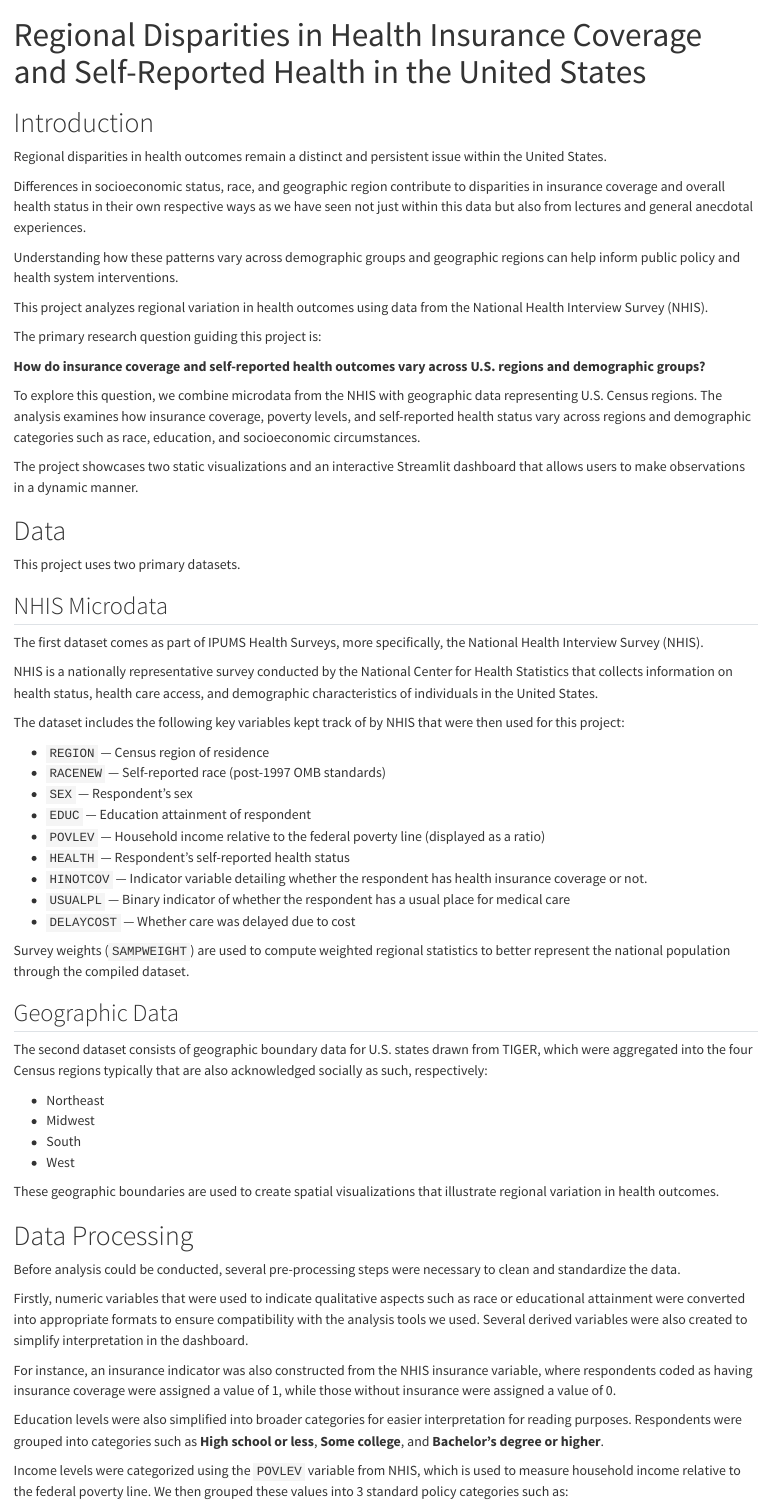
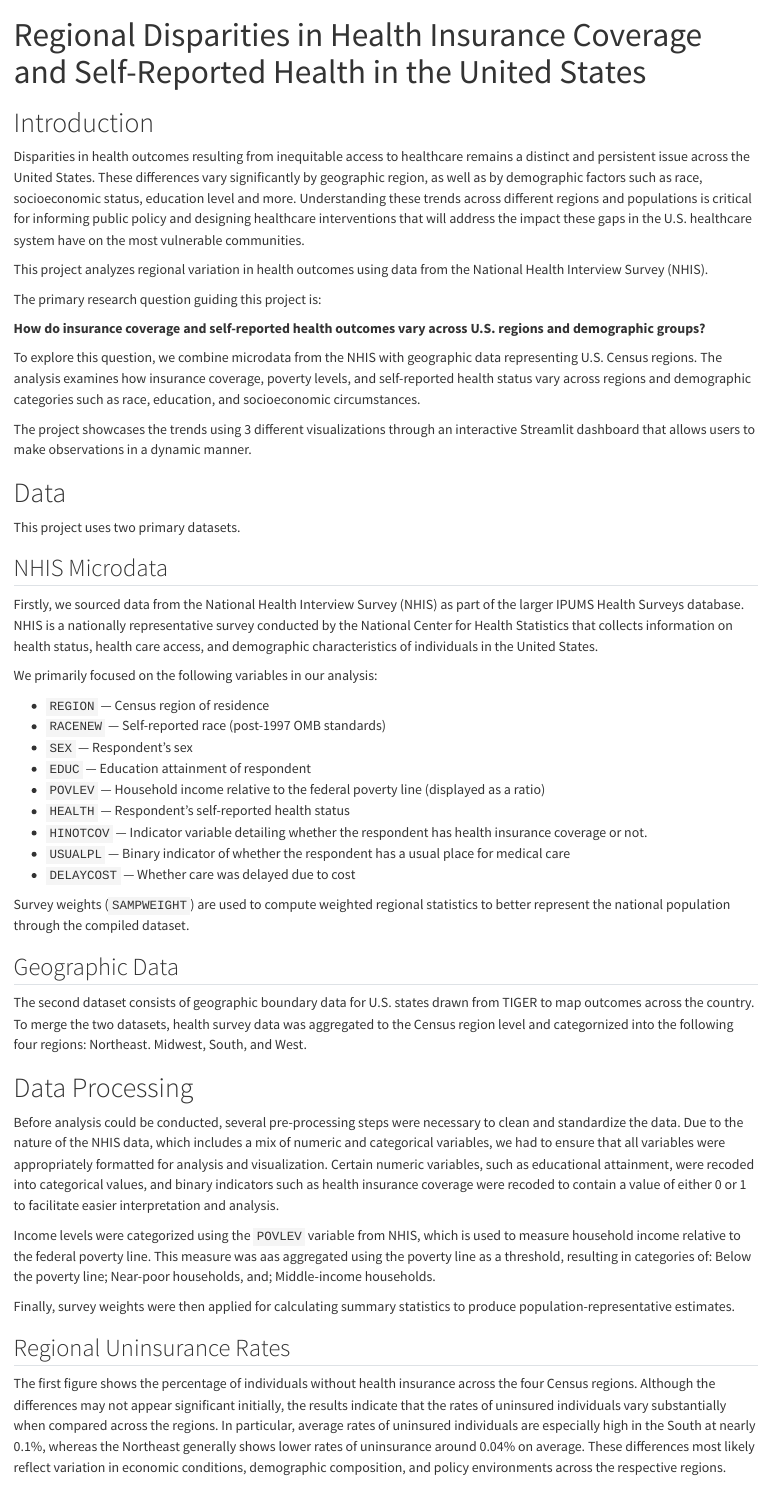
Before and after one commit to yaboifromhanoi/viz_project, a Quarto document (writeup/writeup.qmd): the page in a window 1100 px wide, from its top. Rendered offline with R 4.5, knitr and Pandoc in place of Quarto, with nearby package versions.

Commit message:
revised writeup

```diff
--- a/writeup/writeup.qmd
+++ b/writeup/writeup.qmd
@@ -1,8 +1,8 @@
 ---
 title: "Regional Disparities in Health Insurance Coverage and Self-Reported Health in the United States"
 authors:
-- "Benjamin Huynh (yaboifromhanoi)"
-- "Tiffany Tu (tiffany-tu807)"
+- "Benjamin Huynh (yaboifromhanoi) Section 2"
+- "Tiffany Tu (tiffany-tu807) Section 2"
 format:
   html:
     toc: false
@@ -20,11 +20,7 @@ geometry: margin=0.6in
 ---
 # Introduction
 
-Regional disparities in health outcomes remain a distinct and persistent issue within the United States.
-
-Differences in socioeconomic status, race, and geographic region contribute to disparities in insurance coverage and overall health status in their own respective ways as we have seen not just within this data but also from lectures and general anecdotal experiences.
-
-Understanding how these patterns vary across demographic groups and geographic regions can help inform public policy and health system interventions.
+Disparities in health outcomes resulting from inequitable access to healthcare remains a distinct and persistent issue across the United States. These differences vary significantly by geographic region, as well as by demographic factors such as race, socioeconomic status, education level and more. Understanding these trends across different regions and populations is critical for informing public policy and designing healthcare interventions that will address the impact these gaps in the U.S. healthcare system have on the most vulnerable communities.
 
 This project analyzes regional variation in health outcomes using data from the National Health Interview Survey (NHIS).
 
@@ -34,7 +30,7 @@ The primary research question guiding this project is:
 
 To explore this question, we combine microdata from the NHIS with geographic data representing U.S. Census regions. The analysis examines how insurance coverage, poverty levels, and self-reported health status vary across regions and demographic categories such as race, education, and socioeconomic circumstances.
 
-The project showcases two static visualizations and an interactive Streamlit dashboard that allows users to make observations in a dynamic manner.
+The project showcases the trends using 3 different visualizations through an interactive Streamlit dashboard that allows users to make observations in a dynamic manner.
 
 # Data
 
@@ -42,11 +38,9 @@ This project uses two primary datasets.
 
 ## NHIS Microdata
 
-The first dataset comes as part of  IPUMS Health Surveys, more specifically, the National Health Interview Survey (NHIS).
+Firstly, we sourced data from the National Health Interview Survey (NHIS) as part of the larger IPUMS Health Surveys database. NHIS is a nationally representative survey conducted by the National Center for Health Statistics that collects information on health status, health care access, and demographic characteristics of individuals in the United States.
 
-NHIS is a nationally representative survey conducted by the National Center for Health Statistics that collects information on health status, health care access, and demographic characteristics of individuals in the United States.
-
-The dataset includes the following key variables kept track of by NHIS that were then used for this project:
+We primarily focused on the following variables in our analysis:
 
 - `REGION` — Census region of residence
 - `RACENEW` — Self-reported race (post-1997 OMB standards)
@@ -62,23 +56,10 @@ Survey weights (`SAMPWEIGHT`) are used to compute weighted regional statistics t
 
 ## Geographic Data
 
-The second dataset consists of geographic boundary data for U.S. states drawn from TIGER, which were aggregated into the four Census regions typically that are also acknowledged socially as such, respectively:
-
-- Northeast
-- Midwest
-- South
-- West
-
-These geographic boundaries are used to create spatial visualizations that illustrate regional variation in health outcomes.
+The second dataset consists of geographic boundary data for U.S. states drawn from TIGER to map outcomes across the country. To merge the two datasets, health survey data was aggregated to the Census region level and categornized into the following four regions: Northeast. Midwest, South, and West.
 
 # Data Processing
 
-Before analysis could be conducted, several pre-processing steps were necessary  to clean and standardize the data.
+Before analysis could be conducted, several pre-processing steps were necessary to clean and standardize the data. Due to the nature of the NHIS data, which includes a mix of numeric and categorical variables, we had to ensure that all variables were appropriately formatted for analysis and visualization. Certain  numeric variables, such as educational attainment, were recoded into categorical values, and binary indicators such as health insurance coverage were recoded to contain a value of either 0 or 1 to facilitate easier interpretation and analysis.
 
-Firstly, numeric variables that were used to indicate qualitative aspects such as race or educational attainment were converted into appropriate formats to ensure compatibility with the analysis tools we used. Several derived variables were also created to simplify interpretation in the dashboard.
-
-For instance, an insurance indicator was also constructed from the NHIS insurance variable, where respondents coded as having insurance coverage were assigned a value of 1, while those without insurance were assigned a value of 0.
-
-Education levels were also simplified into broader categories for easier interpretation for reading purposes. Respondents were grouped into categories such as **High school or less**, **Some college**, and **Bachelor's degree or higher**.
-
-Income levels were categorized using the `POVLEV` variable from NHIS, which is used to measure household income relative to the federal poverty line. We then grouped these values into 3 standard policy categories such as:
+Income levels were categorized using the `POVLEV` variable from NHIS, which is used to measure household income relative to the federal poverty line. This measure was aas aggregated using the poverty line as a threshold, resulting in categories of: Below the poverty line; Near-poor households, and; Middle-income households.
@@ -96,2 +69,3 @@ Two static visualizations were produced from our dynamic filtering option on our
 ## Regional Uninsurance Rates
 
+The first figure shows the percentage of individuals without health insurance across the four Census regions. Although the differences may not appear significant initially, the results indicate that the rates of uninsured individuals vary substantially when compared across the regions. In particular, average rates of uninsured individuals are especially high in the South at nearly 0.1%, whereas the Northeast generally shows lower rates of uninsurance around 0.04% on average. These differences most likely reflect variation in economic conditions, demographic composition, and policy environments across the respective regions.
```
Also changed, not shown: writeup/writeup.html (added), writeup/writeup.pdf, writeup/writeup.qmd (41 more changed lines).
